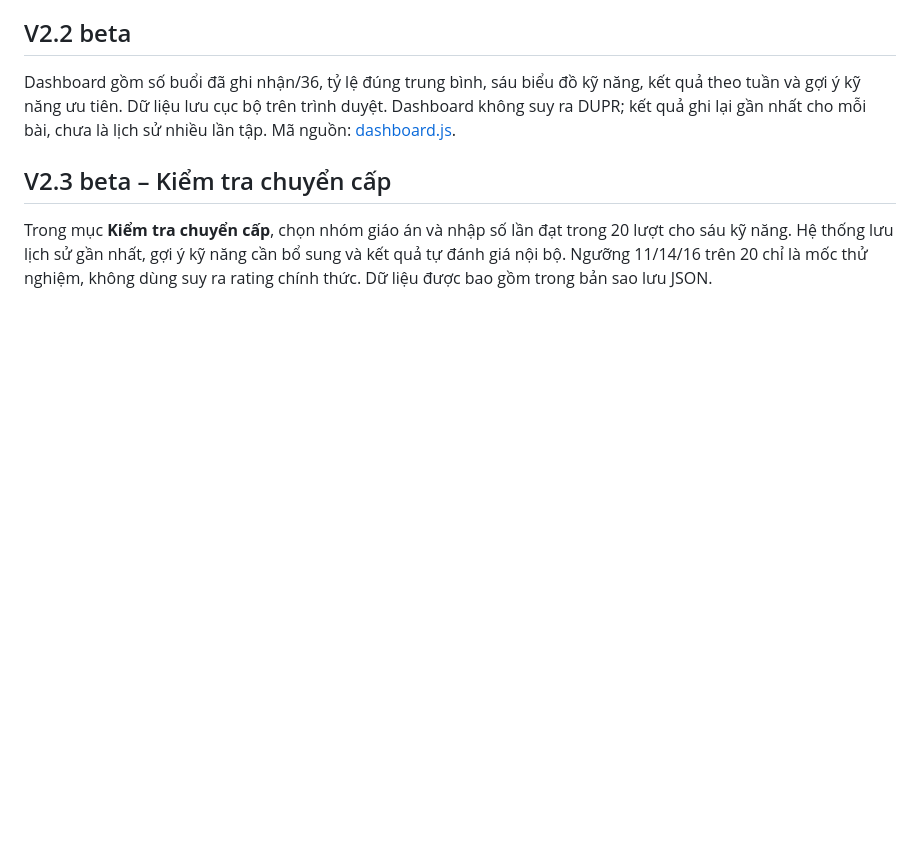
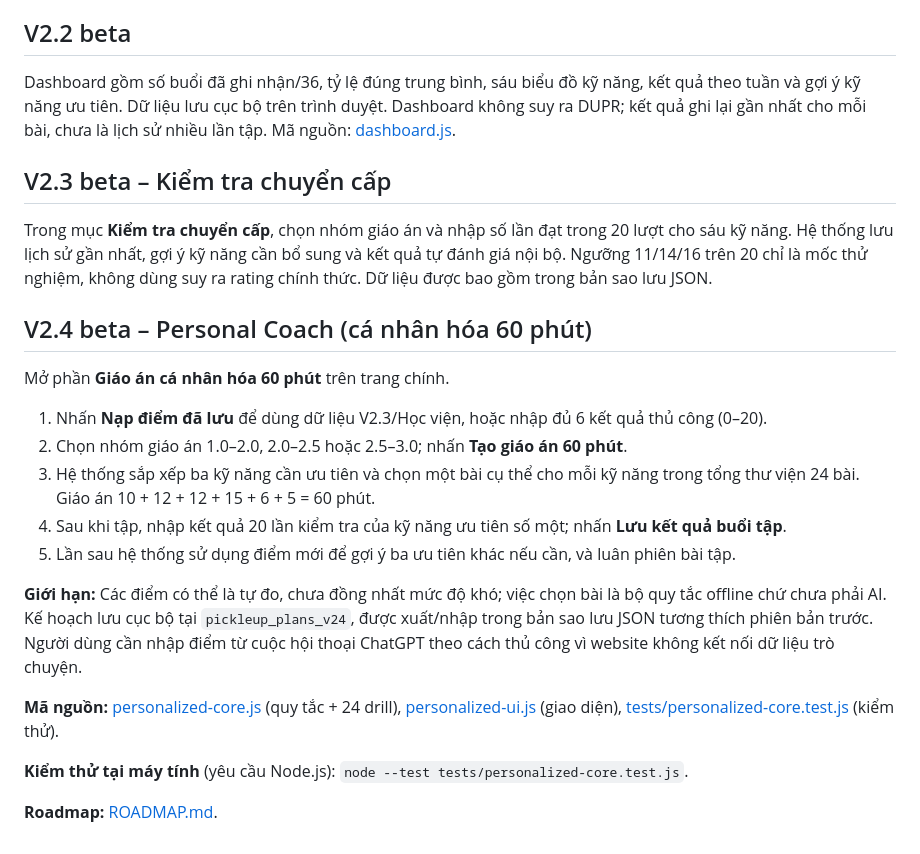
Before and after one commit to ndlong78/Pickleball, a Markdown page: README.md, the part around the change. Rendered like a GitHub page; blank space fills up the shorter version.

Commit message:
docs: explain adaptive practice workflow, storage and test command

```diff
--- a/README.md
+++ b/README.md
@@ -50,3 +50,21 @@ Dashboard gồm số buổi đã ghi nhận/36, tỷ lệ đúng trung bình, s
 ## V2.3 beta – Kiểm tra chuyển cấp
 
 Trong mục **Kiểm tra chuyển cấp**, chọn nhóm giáo án và nhập số lần đạt trong 20 lượt cho sáu kỹ năng. Hệ thống lưu lịch sử gần nhất, gợi ý kỹ năng cần bổ sung và kết quả tự đánh giá nội bộ. Ngưỡng 11/14/16 trên 20 chỉ là mốc thử nghiệm, không dùng suy ra rating chính thức. Dữ liệu được bao gồm trong bản sao lưu JSON.
+
+## V2.4 beta – Personal Coach (cá nhân hóa 60 phút)
+
+Mở phần **Giáo án cá nhân hóa 60 phút** trên trang chính.
+
+1. Nhấn **Nạp điểm đã lưu** để dùng dữ liệu V2.3/Học viện, hoặc nhập đủ 6 kết quả thủ công (0–20).
+2. Chọn nhóm giáo án 1.0–2.0, 2.0–2.5 hoặc 2.5–3.0; nhấn **Tạo giáo án 60 phút**.
+3. Hệ thống sắp xếp ba kỹ năng cần ưu tiên và chọn một bài cụ thể cho mỗi kỹ năng trong tổng thư viện 24 bài. Giáo án 10 + 12 + 12 + 15 + 6 + 5 = 60 phút.
+4. Sau khi tập, nhập kết quả 20 lần kiểm tra của kỹ năng ưu tiên số một; nhấn **Lưu kết quả buổi tập**.
+5. Lần sau hệ thống sử dụng điểm mới để gợi ý ba ưu tiên khác nếu cần, và luân phiên bài tập.
+
+**Giới hạn:** Các điểm có thể là tự đo, chưa đồng nhất mức độ khó; việc chọn bài là bộ quy tắc offline chứ chưa phải AI. Kế hoạch lưu cục bộ tại `pickleup_plans_v24`, được xuất/nhập trong bản sao lưu JSON tương thích phiên bản trước. Người dùng cần nhập điểm từ cuộc hội thoại ChatGPT theo cách thủ công vì website không kết nối dữ liệu trò chuyện.
+
+**Mã nguồn:** [personalized-core.js](personalized-core.js) (quy tắc + 24 drill), [personalized-ui.js](personalized-ui.js) (giao diện), [tests/personalized-core.test.js](tests/personalized-core.test.js) (kiểm thử).
+
+**Kiểm thử tại máy tính** (yêu cầu Node.js): `node --test tests/personalized-core.test.js`.
+
+**Roadmap:** [ROADMAP.md](ROADMAP.md).
```
